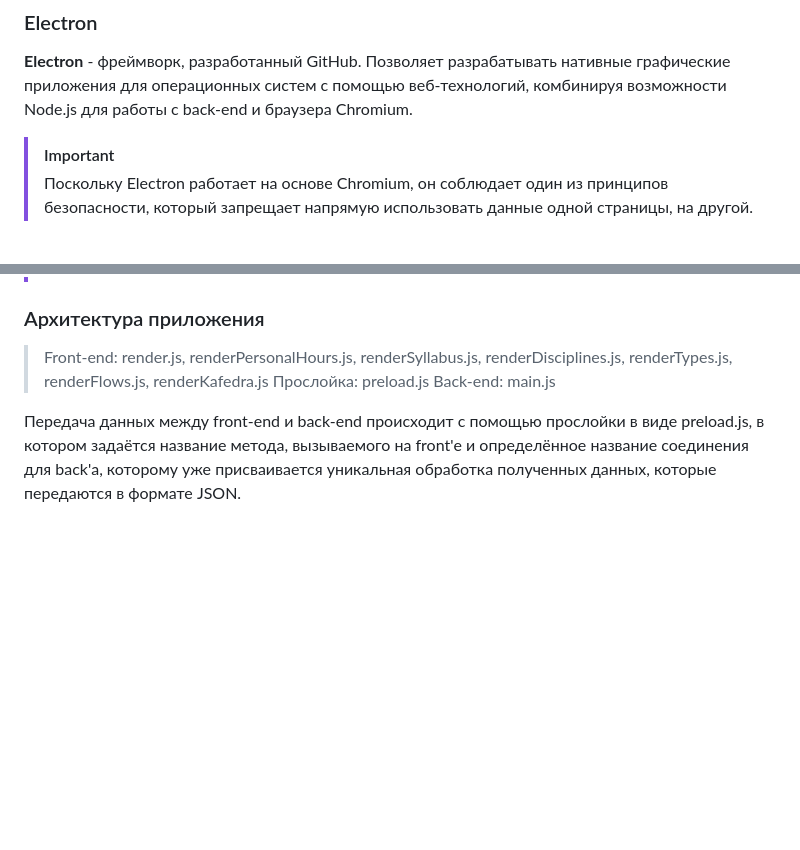
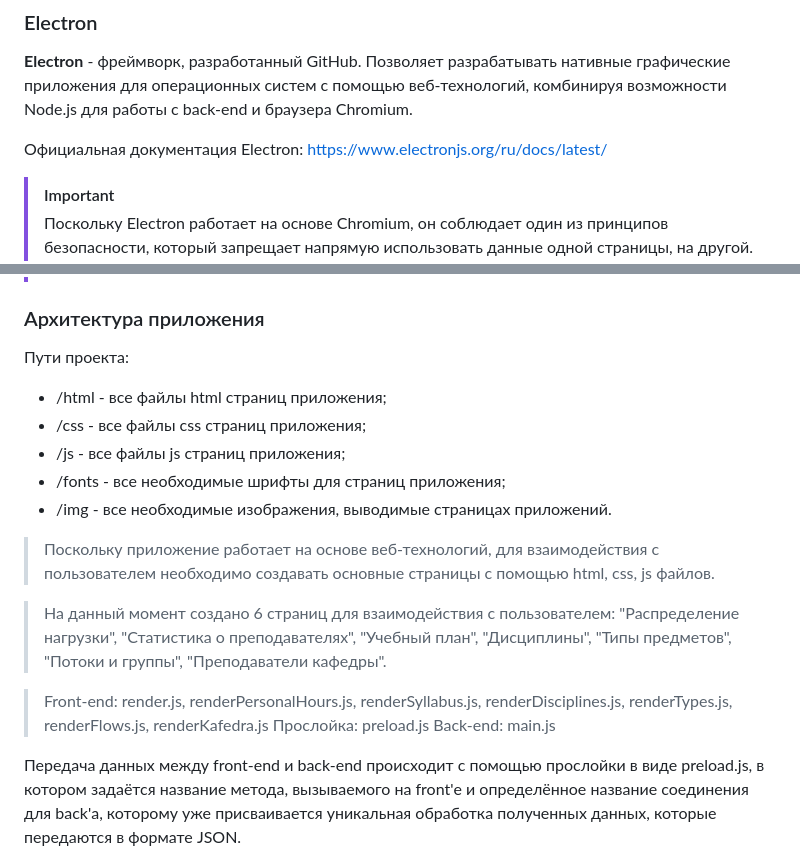
Before and after one commit to HigherMoon/WorkWithDocuments, a Markdown page: docs.md, 2 parts joined by grey strips. Drawn GitHub-style; blank space fills up the shorter version.

```diff
--- a/docs.md
+++ b/docs.md
@@ -9,6 +9,8 @@
 ### Electron
 **Electron** -  фреймворк, разработанный GitHub. Позволяет разрабатывать нативные графические приложения для операционных систем с помощью веб-технологий, комбинируя возможности Node.js для работы с back-end и браузера Chromium.
 
+Официальная документация Electron: https://www.electronjs.org/ru/docs/latest/
+
 > [!IMPORTANT]
 > Поскольку Electron работает на основе Chromium, он соблюдает один из принципов безопасности, который запрещает напрямую использовать данные одной страницы, на другой. Выливается это в проблему, при которой мы создаём страницу, присваиваем ей файл *.js и внутри него нам запрещается импортировать какие-либо ещё файлы *.js
 
@@ -16,6 +18,17 @@
 > Помимо этого, из-за обновлённой политики Chromium новые приложения, разработанные на последних версиях Electron, больше не поддерживаются и не могут быть запущены на версиях операционных систем ниже Windows 10.
 
 ### Архитектура приложения
+Пути проекта:
+- /html - все файлы html страниц приложения;
+- /css - все файлы css страниц приложения;
+- /js - все файлы js страниц приложения;
+- /fonts - все необходимые шрифты для страниц приложения;
+- /img - все необходимые изображения, выводимые страницах приложений.
+
+> Поскольку приложение работает на основе веб-технологий, для взаимодействия с пользователем необходимо создавать основные страницы с помощью html, css, js файлов.
+
+> На данный момент создано 6 страниц для взаимодействия с пользователем: "Распределение нагрузки", "Статистика о преподавателях", "Учебный план", "Дисциплины", "Типы предметов", "Потоки и группы", "Преподаватели кафедры".
+
 > Front-end: render.js, renderPersonalHours.js, renderSyllabus.js, renderDisciplines.js, renderTypes.js, renderFlows.js, renderKafedra.js
 > Прослойка: preload.js
 > Back-end: main.js
```
Also changed, not shown: other parts of docs.md (+25 -8 lines).
